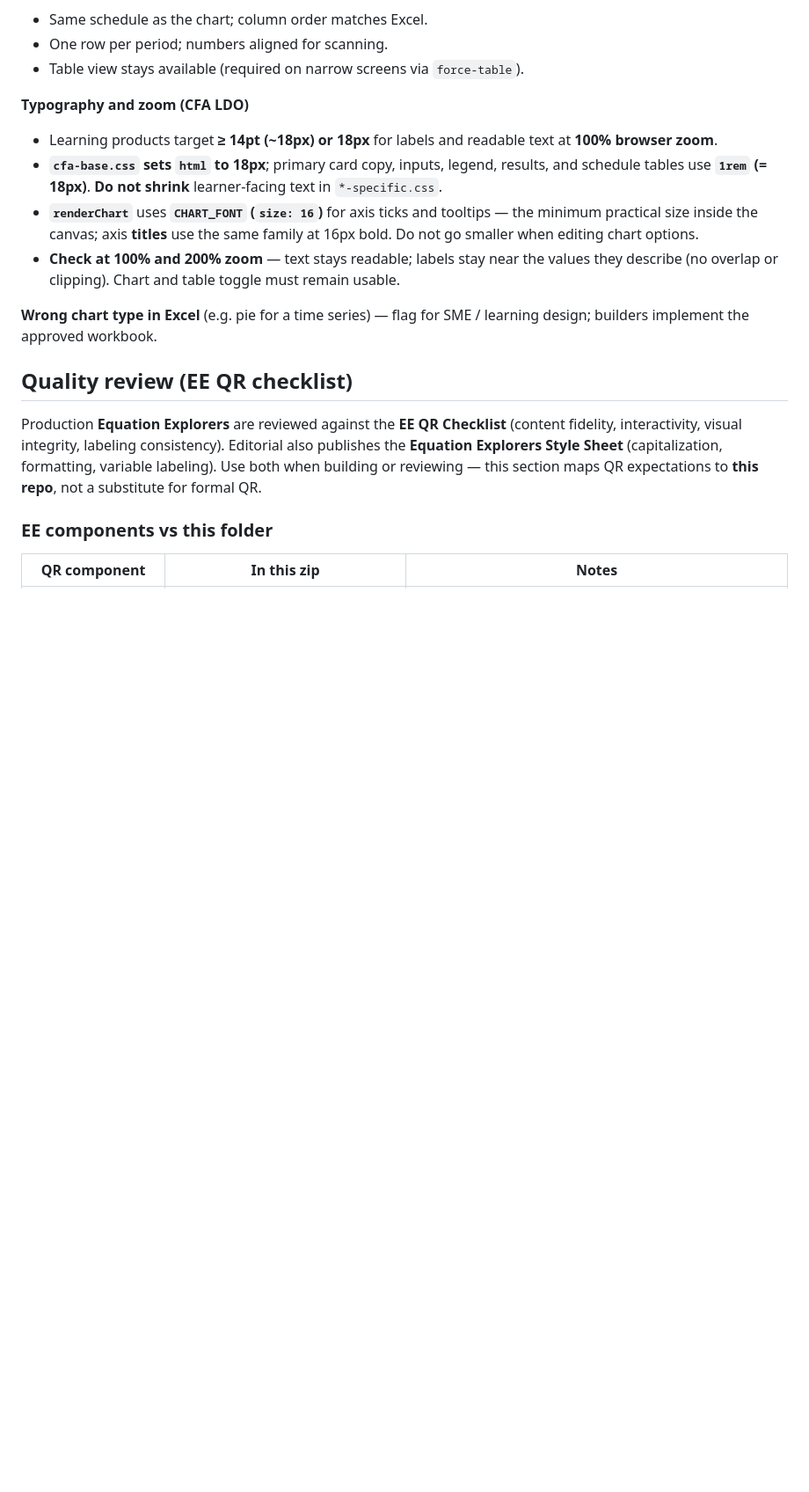
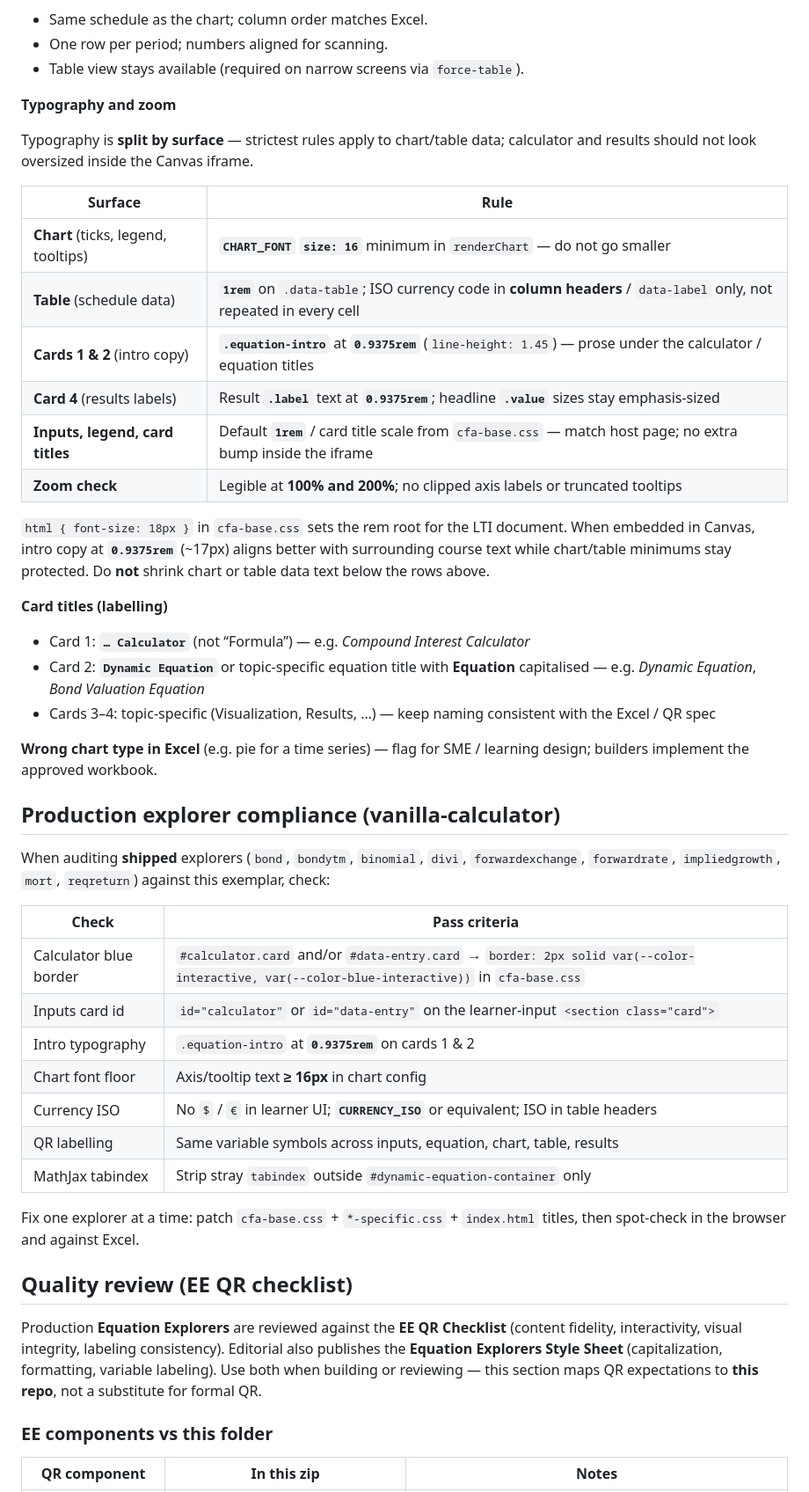
Before and after one commit to PaulReadCFA/exemplar, a Markdown page: README.md, the part around the change. Shown at 88% size. Drawn GitHub-style; blank space fills up the shorter version.

Commit message:
Document surface-split typography, card titles, and production compliance checks.
Co-authored-by: Cursor <cursoragent@cursor.com>

```diff
--- a/README.md
+++ b/README.md
@@ -157,14 +157,44 @@ Equation-explorer **variable colours** (`--var-*` and the aliases like `--color-
 - One row per period; numbers aligned for scanning.
 - Table view stays available (required on narrow screens via `force-table`).
 
-**Typography and zoom (CFA LDO)**
+**Typography and zoom**
 
-- Learning products target **≥ 14pt (~18px) or 18px** for labels and readable text at **100% browser zoom**.
-- **`cfa-base.css` sets `html` to 18px**; primary card copy, inputs, legend, results, and schedule tables use **`1rem` (= 18px)**. **Do not shrink** learner-facing text in `*-specific.css`.
-- **`renderChart`** uses **`CHART_FONT` (`size: 16`)** for axis ticks and tooltips — the minimum practical size inside the canvas; axis **titles** use the same family at 16px bold. Do not go smaller when editing chart options.
-- **Check at 100% and 200% zoom** — text stays readable; labels stay near the values they describe (no overlap or clipping). Chart and table toggle must remain usable.
+Typography is **split by surface** — strictest rules apply to chart/table data; calculator and results should not look oversized inside the Canvas iframe.
+
+| Surface | Rule |
+|---------|------|
+| **Chart** (ticks, legend, tooltips) | **`CHART_FONT` `size: 16`** minimum in `renderChart` — do not go smaller |
+| **Table** (schedule data) | **`1rem`** on `.data-table`; ISO currency code in **column headers** / `data-label` only, not repeated in every cell |
+| **Cards 1 & 2** (intro copy) | **`.equation-intro`** at **`0.9375rem`** (`line-height: 1.45`) — prose under the calculator / equation titles |
+| **Card 4** (results labels) | Result **`.label`** text at **`0.9375rem`**; headline **`.value`** sizes stay emphasis-sized |
+| **Inputs, legend, card titles** | Default **`1rem`** / card title scale from `cfa-base.css` — match host page; no extra bump inside the iframe |
+| **Zoom check** | Legible at **100% and 200%**; no clipped axis labels or truncated tooltips |
+
+`html { font-size: 18px }` in `cfa-base.css` sets the rem root for the LTI document. When embedded in Canvas, intro copy at **`0.9375rem`** (~17px) aligns better with surrounding course text while chart/table minimums stay protected. Do **not** shrink chart or table data text below the rows above.
+
+**Card titles (labelling)**
+
+- Card 1: **`… Calculator`** (not “Formula”) — e.g. *Compound Interest Calculator*
+- Card 2: **`Dynamic Equation`** or topic-specific equation title with **Equation** capitalised — e.g. *Dynamic Equation*, *Bond Valuation Equation*
+- Cards 3–4: topic-specific (Visualization, Results, …) — keep naming consistent with the Excel / QR spec
 
 **Wrong chart type in Excel** (e.g. pie for a time series) — flag for SME / learning design; builders implement the approved workbook.
+
+## Production explorer compliance (vanilla-calculator)
+
+When auditing **shipped** explorers (`bond`, `bondytm`, `binomial`, `divi`, `forwardexchange`, `forwardrate`, `impliedgrowth`, `mort`, `reqreturn`) against this exemplar, check:
+
+| Check | Pass criteria |
+|-------|----------------|
+| Calculator blue border | `#calculator.card` and/or `#data-entry.card` → `border: 2px solid var(--color-interactive, var(--color-blue-interactive))` in `cfa-base.css` |
+| Inputs card id | `id="calculator"` or `id="data-entry"` on the learner-input `<section class="card">` |
+| Intro typography | `.equation-intro` at **`0.9375rem`** on cards 1 & 2 |
+| Chart font floor | Axis/tooltip text **≥ 16px** in chart config |
+| Currency ISO | No `$` / `€` in learner UI; **`CURRENCY_ISO`** or equivalent; ISO in table headers |
+| QR labelling | Same variable symbols across inputs, equation, chart, table, results |
+| MathJax tabindex | Strip stray `tabindex` outside `#dynamic-equation-container` only |
+
+Fix one explorer at a time: patch `cfa-base.css` + `*-specific.css` + `index.html` titles, then spot-check in the browser and against Excel.
 
 ## Quality review (EE QR checklist)
 
```
